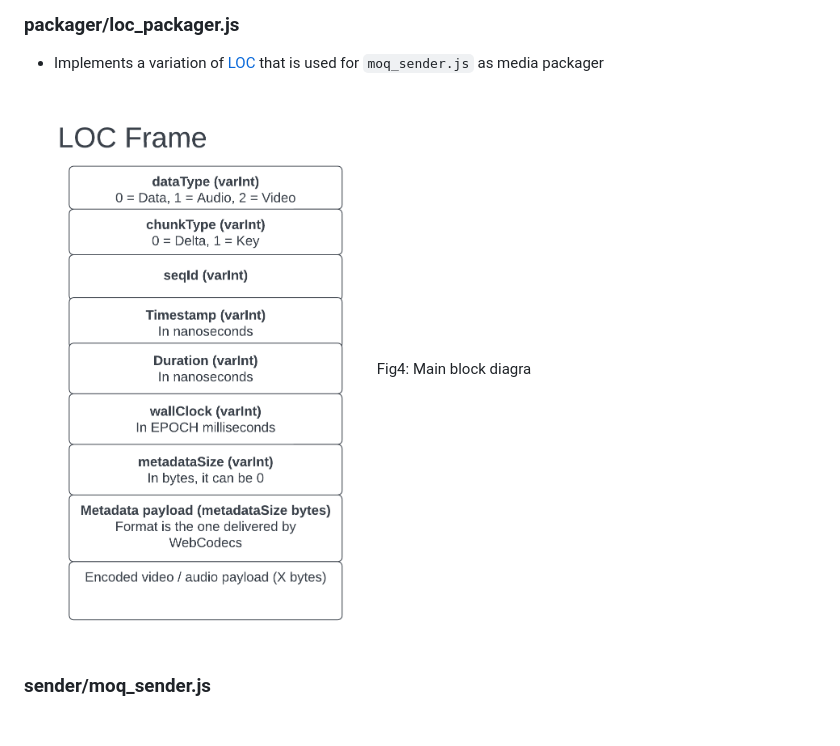
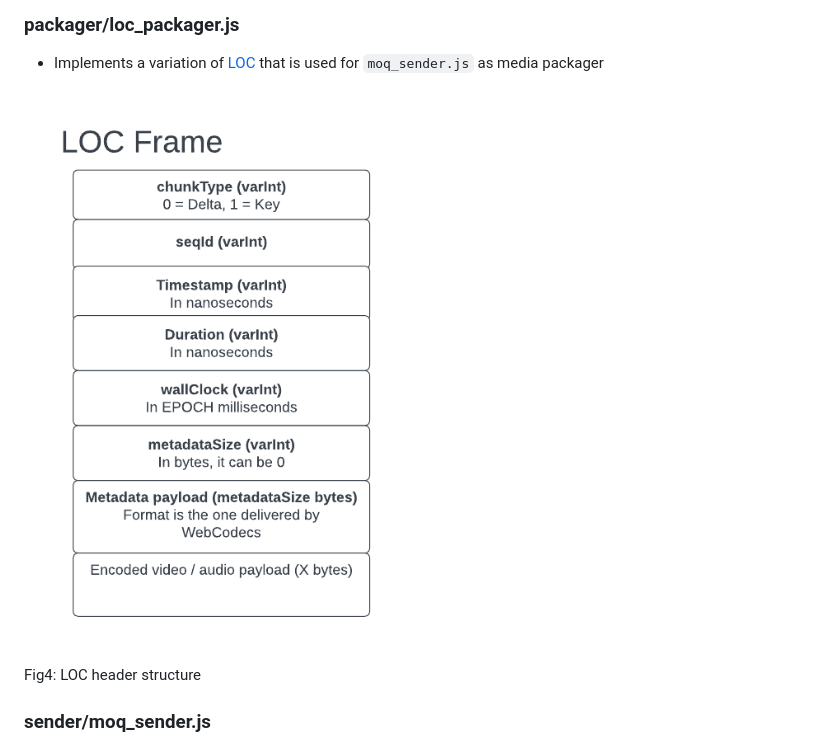
Before and after one commit to facebookexperimental/moq-encoder-player, a Markdown page: README.md, the part around the change. Rendered like a GitHub page; pictures changed too: pics/loc-packager.png.

```diff
--- a/README.md
+++ b/README.md
@@ -136,7 +136,8 @@ Note: `opus.frameDuration` setting helps keeping encoding latency low
 - Implements a variation of [LOC](https://datatracker.ietf.org/doc/draft-mzanaty-moq-loc/) that is used for `moq_sender.js` as media packager
 
 ![LOC packager format](./pics/loc-packager.png)
-Fig4: Main block diagra
+
+Fig4: LOC header structure
 
 ### sender/moq_sender.js
 
```
Also changed, not shown: 4 other files.
